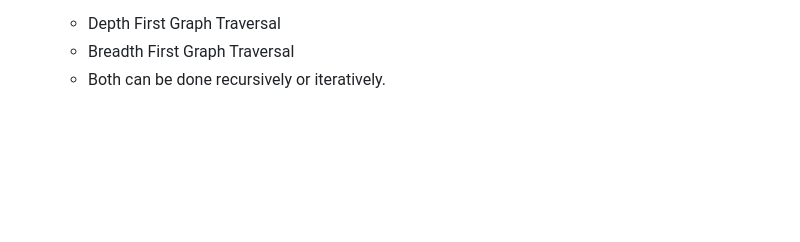
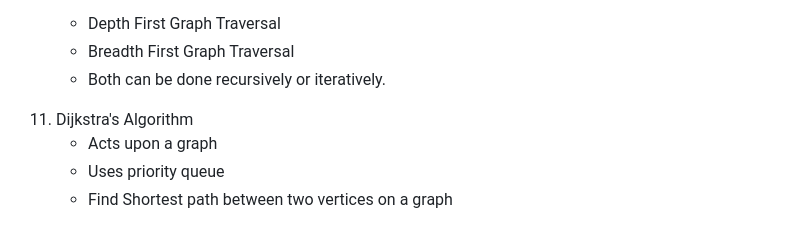
Before and after one commit to SachinRawatLearning/JavaScript-Algorithms-and-Data-Structures, a Markdown page: README.md, the part around the change. Rendered like a GitHub page; blank space fills up the shorter version.

Commit message:
DA Intro

```diff
--- a/README.md
+++ b/README.md
@@ -186,3 +186,8 @@ Big O ->
     - Depth First Graph Traversal
     - Breadth First Graph Traversal
     - Both can be done recursively or iteratively.
+
+11. Dijkstra's Algorithm
+    - Acts upon a graph
+    - Uses priority queue
+    - Find Shortest path between two vertices on a graph
```
